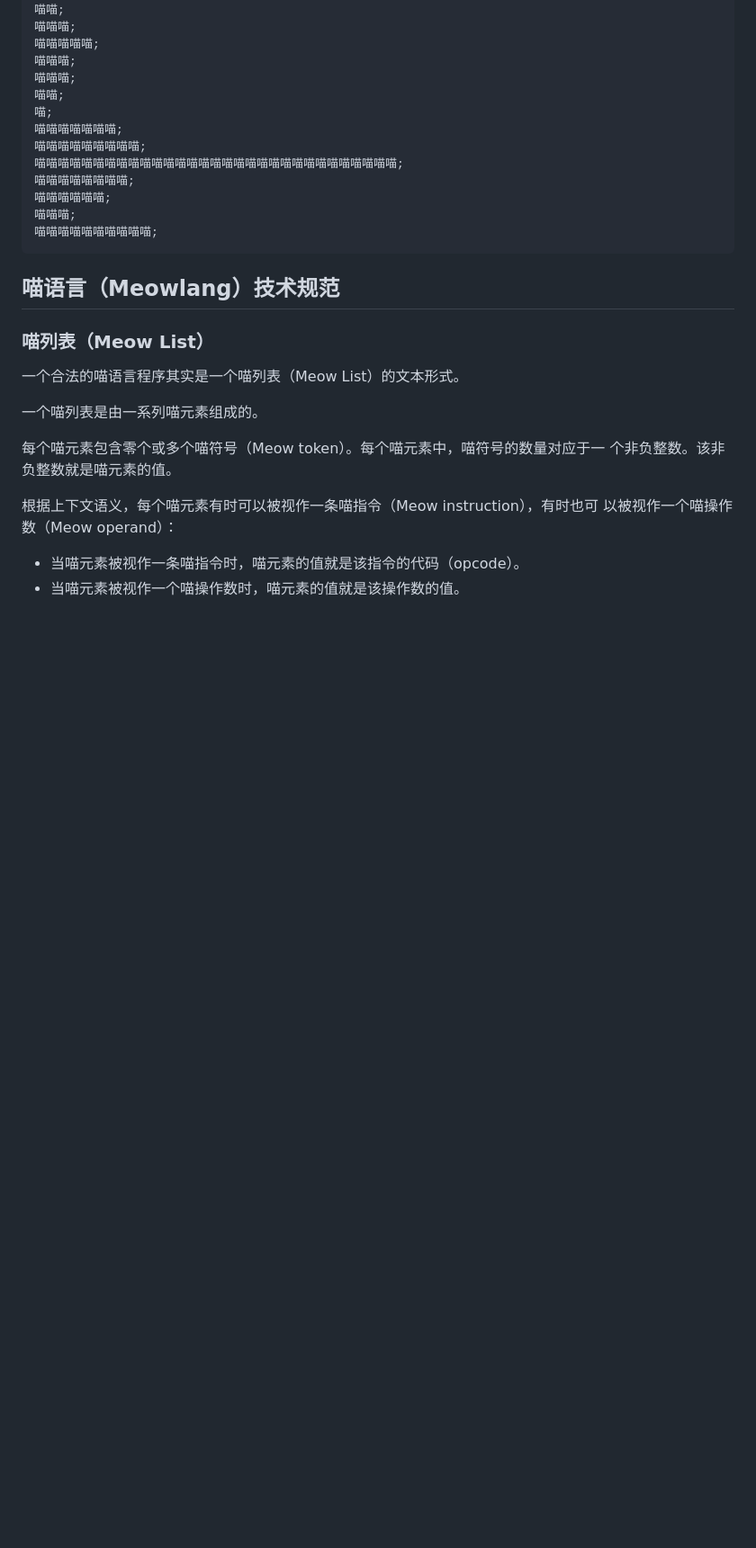
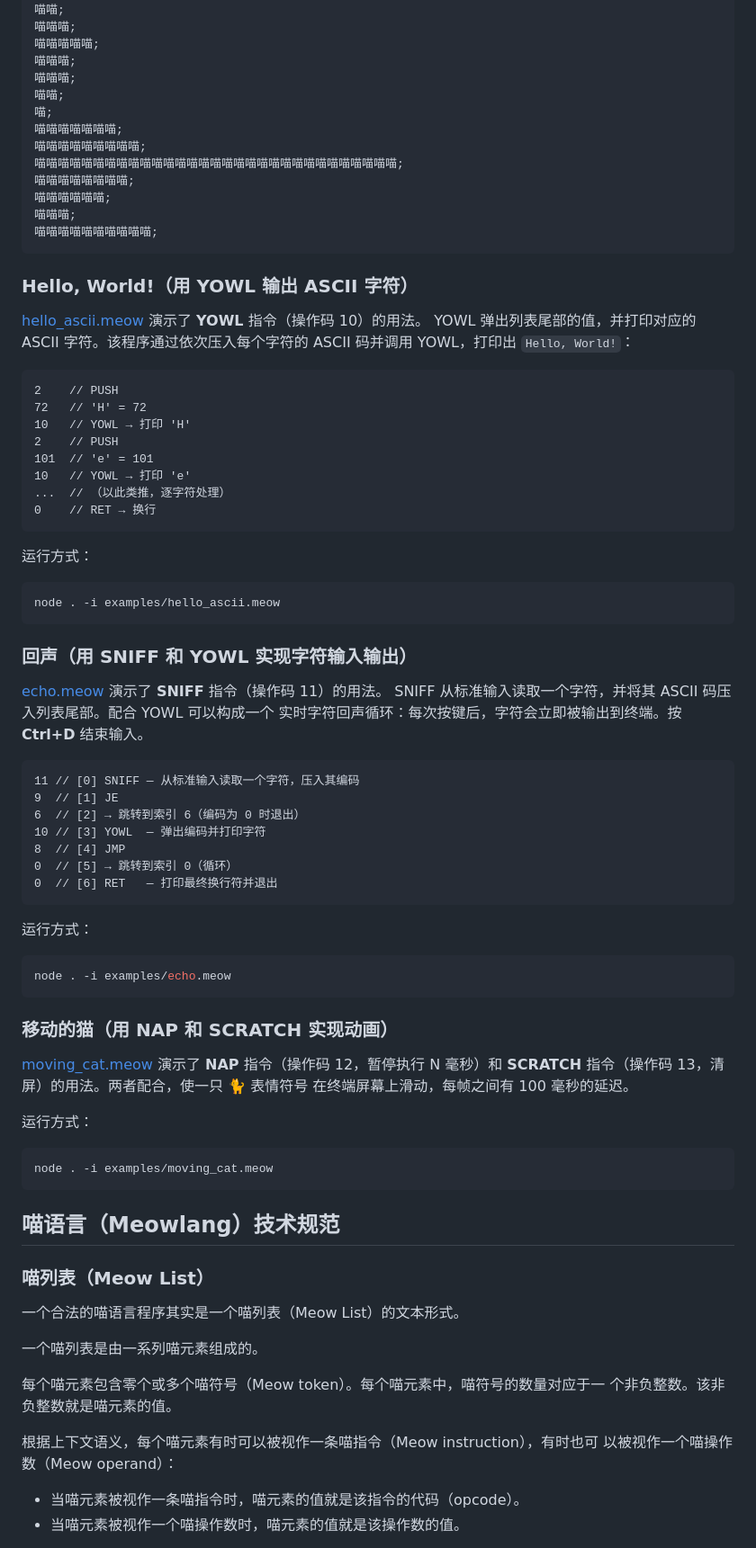
Before and after one commit to wixette/meowlang, a Markdown page: README.zh.md, the part around the change. Shown at 90% size. GitHub-like rendering; blank space fills up the shorter version.

Commit message:
docs: add v0.4.0 example sections to README and README.zh.md
Added three new example entries demonstrating the four new 0.4.0 opcodes:
- hello_ascii (YOWL): ASCII output with annotated smeow snippet
- echo (SNIFF + YOWL): character I/O loop with Ctrl+D usage note
- moving_cat (NAP + SCRATCH): terminal animation example

Co-Authored-By: Claude Sonnet 4.6 <noreply@anthropic.com>

````diff
--- a/README.zh.md
+++ b/README.zh.md
@@ -140,6 +140,63 @@ MeowMeowMeowMeowMeowMeowMeowMeowMeowMeow;
 喵喵喵喵喵喵喵喵喵喵;
 ```
 
+### Hello, World!（用 YOWL 输出 ASCII 字符）
+
+[hello_ascii.meow](examples/hello_ascii.meow) 演示了 **YOWL** 指令（操作码 10）的用法。
+YOWL 弹出列表尾部的值，并打印对应的 ASCII 字符。该程序通过依次压入每个字符的 ASCII
+码并调用 YOWL，打印出 `Hello, World!`：
+
+```text
+2    // PUSH
+72   // 'H' = 72
+10   // YOWL → 打印 'H'
+2    // PUSH
+101  // 'e' = 101
+10   // YOWL → 打印 'e'
+...  // （以此类推，逐字符处理）
+0    // RET → 换行
+```
+
+运行方式：
+
+```shell
+node . -i examples/hello_ascii.meow
+```
+
+### 回声（用 SNIFF 和 YOWL 实现字符输入输出）
+
+[echo.meow](examples/echo.meow) 演示了 **SNIFF** 指令（操作码 11）的用法。
+SNIFF 从标准输入读取一个字符，并将其 ASCII 码压入列表尾部。配合 YOWL 可以构成一个
+实时字符回声循环：每次按键后，字符会立即被输出到终端。按 **Ctrl+D** 结束输入。
+
+```text
+11 // [0] SNIFF — 从标准输入读取一个字符，压入其编码
+9  // [1] JE
+6  // [2] → 跳转到索引 6（编码为 0 时退出）
+10 // [3] YOWL  — 弹出编码并打印字符
+8  // [4] JMP
+0  // [5] → 跳转到索引 0（循环）
+0  // [6] RET   — 打印最终换行符并退出
+```
+
+运行方式：
+
+```shell
+node . -i examples/echo.meow
+```
+
+### 移动的猫（用 NAP 和 SCRATCH 实现动画）
+
+[moving_cat.meow](examples/moving_cat.meow) 演示了 **NAP** 指令（操作码 12，暂停执行
+N 毫秒）和 **SCRATCH** 指令（操作码 13，清屏）的用法。两者配合，使一只 🐈 表情符号
+在终端屏幕上滑动，每帧之间有 100 毫秒的延迟。
+
+运行方式：
+
+```shell
+node . -i examples/moving_cat.meow
+```
+
 ## 喵语言（Meowlang）技术规范
 
 ### 喵列表（Meow List）
````
Also changed, not shown: 1 other file.
